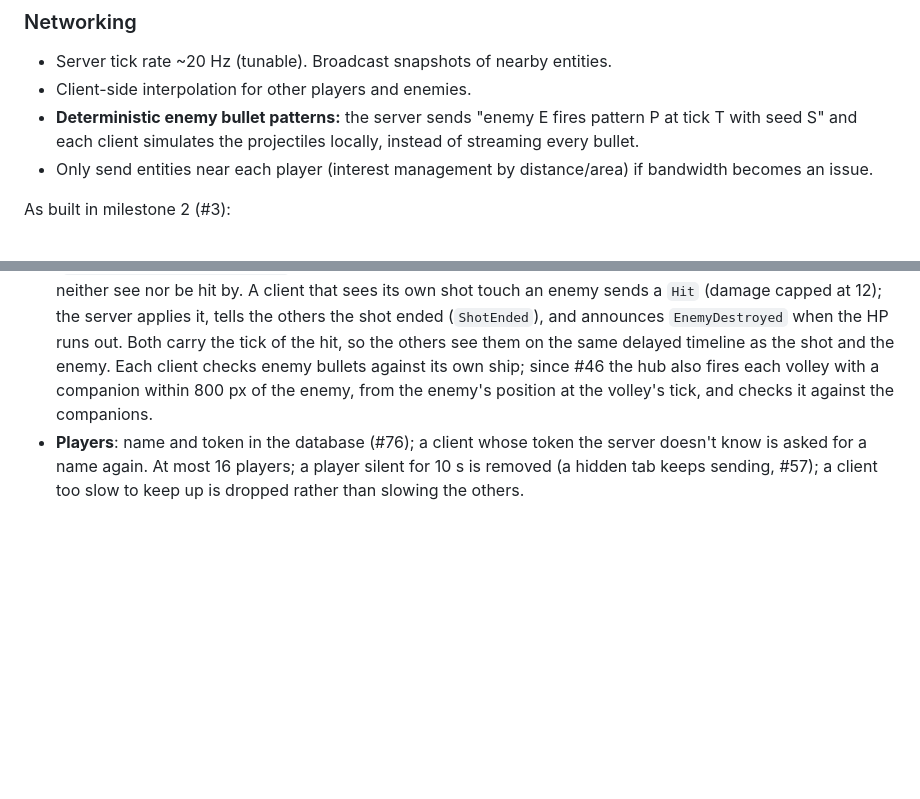
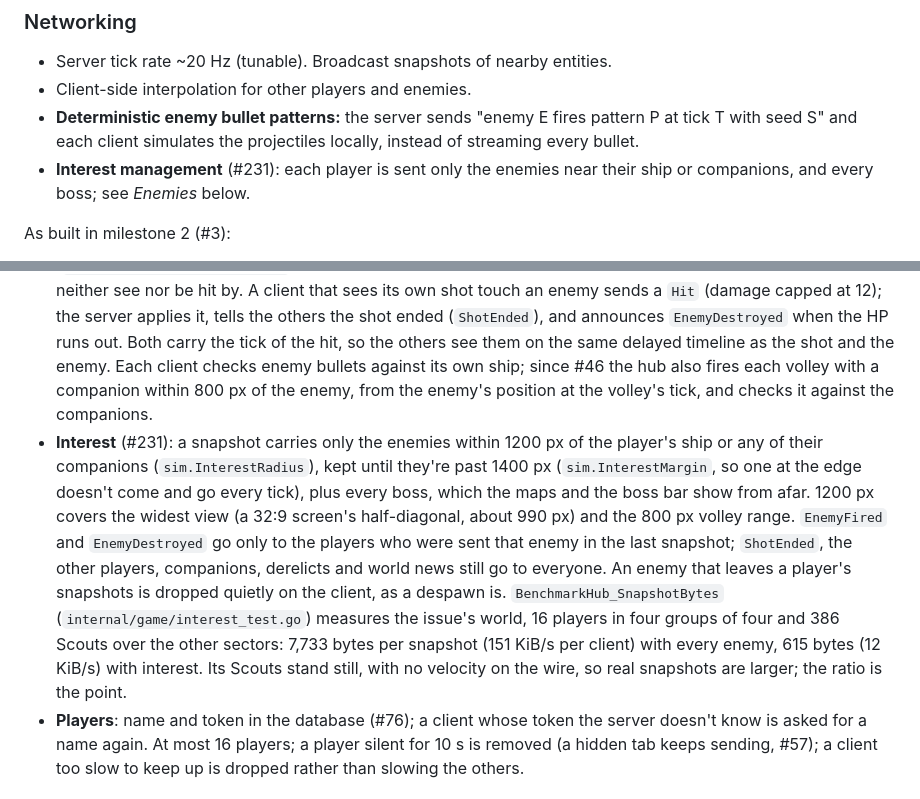
Before and after one commit to starquake/voidmarch, a Markdown page: docs/design.md, 2 parts joined by grey strips. GitHub-like rendering; blank space fills up the shorter version.

Commit message:
Describe the interest management in the design and CLAUDE.md

```diff
--- a/docs/design.md
+++ b/docs/design.md
@@ -339,7 +339,7 @@ The server applies damage reports to enemies/bosses and broadcasts results. This
 - Server tick rate ~20 Hz (tunable). Broadcast snapshots of nearby entities.
 - Client-side interpolation for other players and enemies.
 - **Deterministic enemy bullet patterns:** the server sends "enemy E fires pattern P at tick T with seed S" and each client simulates the projectiles locally, instead of streaming every bullet.
-- Only send entities near each player (interest management by distance/area) if bandwidth becomes an issue.
+- **Interest management** (#231): each player is sent only the enemies near their ship or companions, and every boss; see *Enemies* below.
 
 As built in milestone 2 (#3):
 
@@ -347,6 +347,7 @@ As built in milestone 2 (#3):
 - **Ships**: each client sends its ship's state 20 times a second; the server keeps the latest and sends everyone a snapshot of the others every tick. Clients draw other ships 100 ms in the past, blended between snapshots.
 - **Shots**: a shot is one message; the server stamps it with its tick and relays it; every client simulates the projectile from that spawn (position is a pure function of spawn and age), on the same delayed timeline as the ships.
 - **Enemies** (milestone 3, #4): the server runs them at the tick rate and sends their positions in each snapshot; clients draw them on the same 100 ms delayed timeline. A shot is one `EnemyFired` message (enemy, tick, seed, angle), announced 6 ticks ahead: clients animate the weapon from then, and at the tick expand the seed into bullets from the enemy's position in that tick's snapshot, with the same seeded pattern (`frontend/src/sim/patterns.ts`). Clients skip volleys from enemies more than 800 px away, which they could neither see nor be hit by. A client that sees its own shot touch an enemy sends a `Hit` (damage capped at 12); the server applies it, tells the others the shot ended (`ShotEnded`), and announces `EnemyDestroyed` when the HP runs out. Both carry the tick of the hit, so the others see them on the same delayed timeline as the shot and the enemy. Each client checks enemy bullets against its own ship; since #46 the hub also fires each volley with a companion within 800 px of the enemy, from the enemy's position at the volley's tick, and checks it against the companions.
+- **Interest** (#231): a snapshot carries only the enemies within 1200 px of the player's ship or any of their companions (`sim.InterestRadius`), kept until they're past 1400 px (`sim.InterestMargin`, so one at the edge doesn't come and go every tick), plus every boss, which the maps and the boss bar show from afar. 1200 px covers the widest view (a 32:9 screen's half-diagonal, about 990 px) and the 800 px volley range. `EnemyFired` and `EnemyDestroyed` go only to the players who were sent that enemy in the last snapshot; `ShotEnded`, the other players, companions, derelicts and world news still go to everyone. An enemy that leaves a player's snapshots is dropped quietly on the client, as a despawn is. `BenchmarkHub_SnapshotBytes` (`internal/game/interest_test.go`) measures the issue's world, 16 players in four groups of four and 386 Scouts over the other sectors: 7,733 bytes per snapshot (151 KiB/s per client) with every enemy, 615 bytes (12 KiB/s) with interest. Its Scouts stand still, with no velocity on the wire, so real snapshots are larger; the ratio is the point.
 - **Players**: name and token in the database (#76); a client whose token the server doesn't know is asked for a name again. At most 16 players; a player silent for 10 s is removed (a hidden tab keeps sending, #57); a client too slow to keep up is dropped rather than slowing the others.
 
 ### Persistent state (at minimum)
```
Also changed, not shown: CLAUDE.md (+4 -1 lines).
